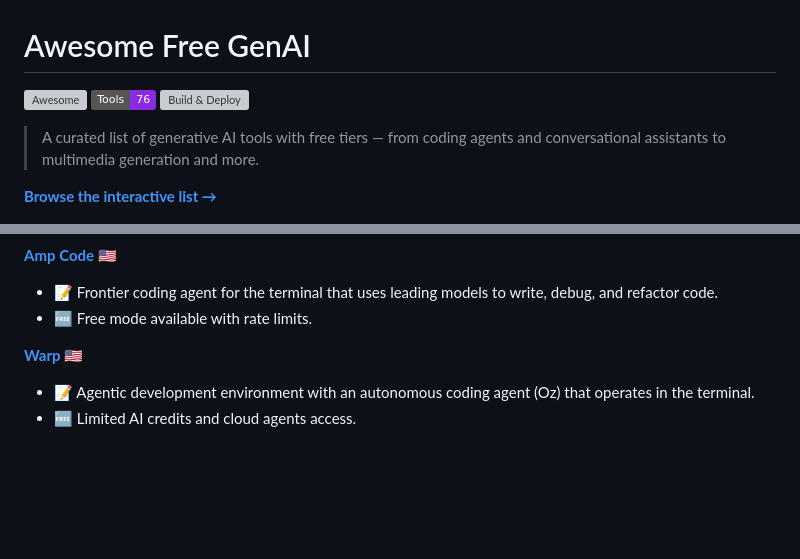
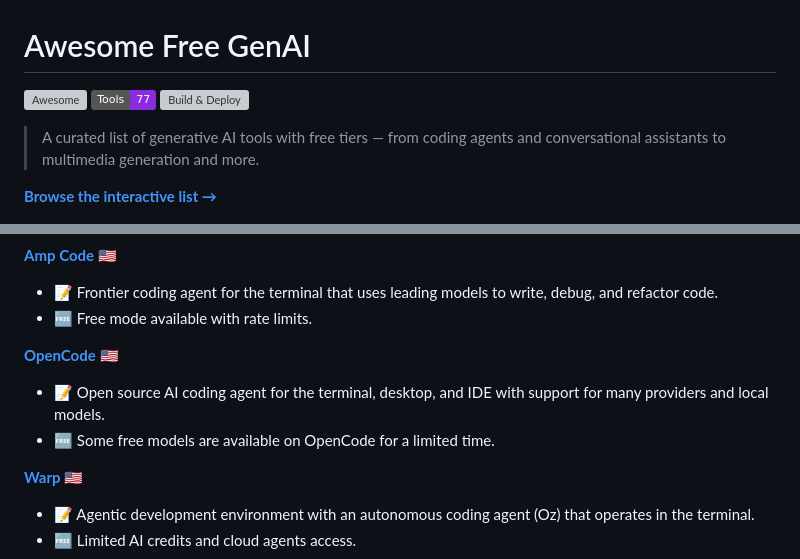
Before and after one commit to roaryx/awesome-free-genai, a Markdown page: README.md, 2 parts joined by grey strips. Rendered like a GitHub page; badges without logos; blank space fills up the shorter version; grey boxes are pictures that could not be loaded.

Commit message:
docs: auto-update README.md from data sources

```diff
--- a/README.md
+++ b/README.md
@@ -1,7 +1,7 @@
 # Awesome Free GenAI
 
 [![Awesome](https://awesome.re/badge.svg)](https://awesome.re)
-![Tools](https://img.shields.io/badge/Tools-76-blueviolet)
+![Tools](https://img.shields.io/badge/Tools-77-blueviolet)
 [![Build & Deploy](https://github.com/roaryx/awesome-free-genai/actions/workflows/build-and-deploy.yml/badge.svg)](https://github.com/roaryx/awesome-free-genai/actions/workflows/build-and-deploy.yml)
 
 > A curated list of generative AI tools with free tiers — from coding agents and conversational assistants to multimedia generation and more.
@@ -41,6 +41,10 @@
 **[Amp Code](https://ampcode.com)** :us:
 - 📝 Frontier coding agent for the terminal that uses leading models to write, debug, and refactor code.
 - 🆓 Free mode available with rate limits.
+
+**[OpenCode](https://opencode.ai/)** :us:
+- 📝 Open source AI coding agent for the terminal, desktop, and IDE with support for many providers and local models.
+- 🆓 Some free models are available on OpenCode for a limited time.
 
 **[Warp](https://www.warp.dev)** :us:
 - 📝 Agentic development environment with an autonomous coding agent (Oz) that operates in the terminal.
```
